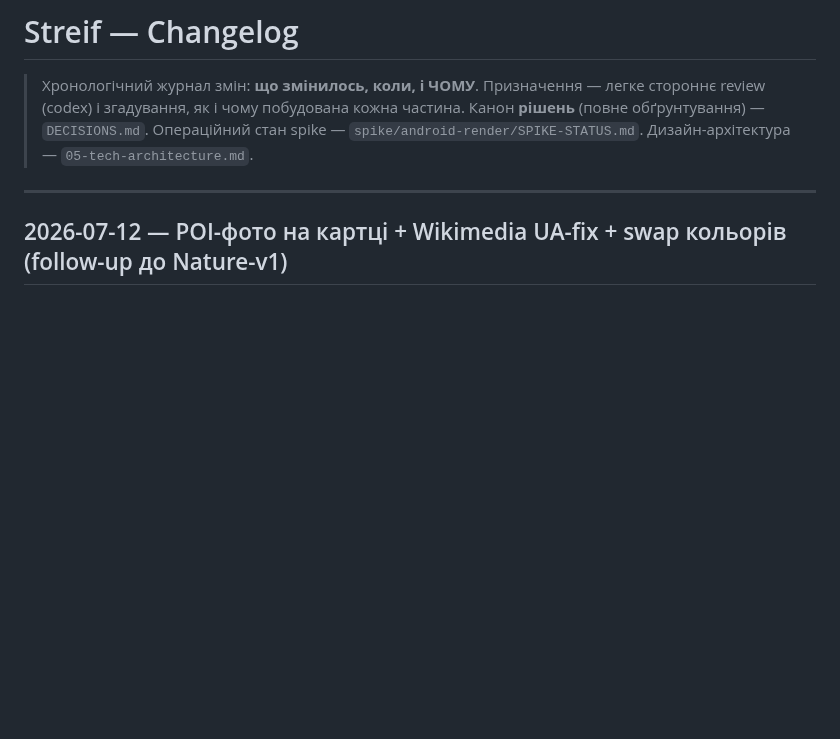
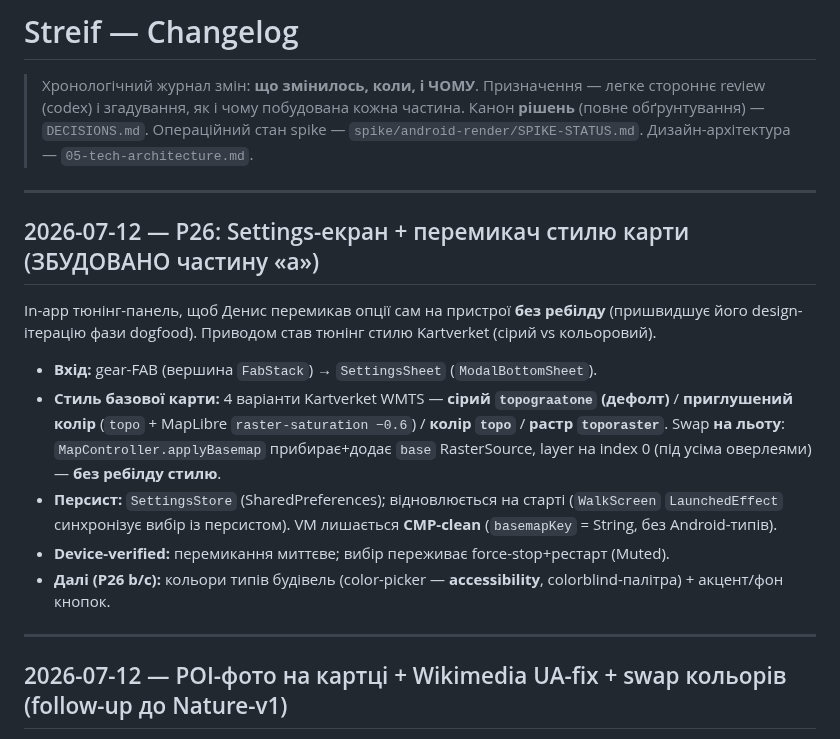
Before and after one commit to semden-info/streif-docs, a Markdown page: docs/CHANGELOG.md, the part around the change. Rendered like a GitHub page; blank space fills up the shorter version.

```diff
--- a/docs/CHANGELOG.md
+++ b/docs/CHANGELOG.md
@@ -4,6 +4,18 @@
 > review (codex) і згадування, як і чому побудована кожна частина.
 > Канон **рішень** (повне обґрунтування) — `DECISIONS.md`. Операційний стан spike —
 > `spike/android-render/SPIKE-STATUS.md`. Дизайн-архітектура — `05-tech-architecture.md`.
+
+---
+
+## 2026-07-12 — P26: Settings-екран + перемикач стилю карти (ЗБУДОВАНО частину «a»)
+
+In-app тюнінг-панель, щоб Денис перемикав опції сам на пристрої **без ребілду** (пришвидшує його design-ітерацію фази dogfood). Приводом став тюнінг стилю Kartverket (сірий vs кольоровий).
+
+- **Вхід:** gear-FAB (вершина `FabStack`) → `SettingsSheet` (`ModalBottomSheet`).
+- **Стиль базової карти:** 4 варіанти Kartverket WMTS — **сірий `topograatone` (дефолт)** / **приглушений колір** (`topo` + MapLibre `raster-saturation −0.6`) / **колір `topo`** / **растр `toporaster`**. Swap **на льоту**: `MapController.applyBasemap` прибирає+додає `base` RasterSource, layer на index 0 (під усіма оверлеями) — **без ребілду стилю**.
+- **Персист:** `SettingsStore` (SharedPreferences); відновлюється на старті (`WalkScreen` `LaunchedEffect` синхронізує вибір із персистом). VM лишається **CMP-clean** (`basemapKey` = String, без Android-типів).
+- **Device-verified:** перемикання миттєве; вибір переживає force-stop+рестарт (Muted).
+- **Далі (P26 b/c):** кольори типів будівель (color-picker — **accessibility**, colorblind-палітра) + акцент/фон кнопок.
 
 ---
 
```
Also changed, not shown: AGENTS.md (+2 -2 lines), docs/DECISIONS.md (+1 -1 lines).
